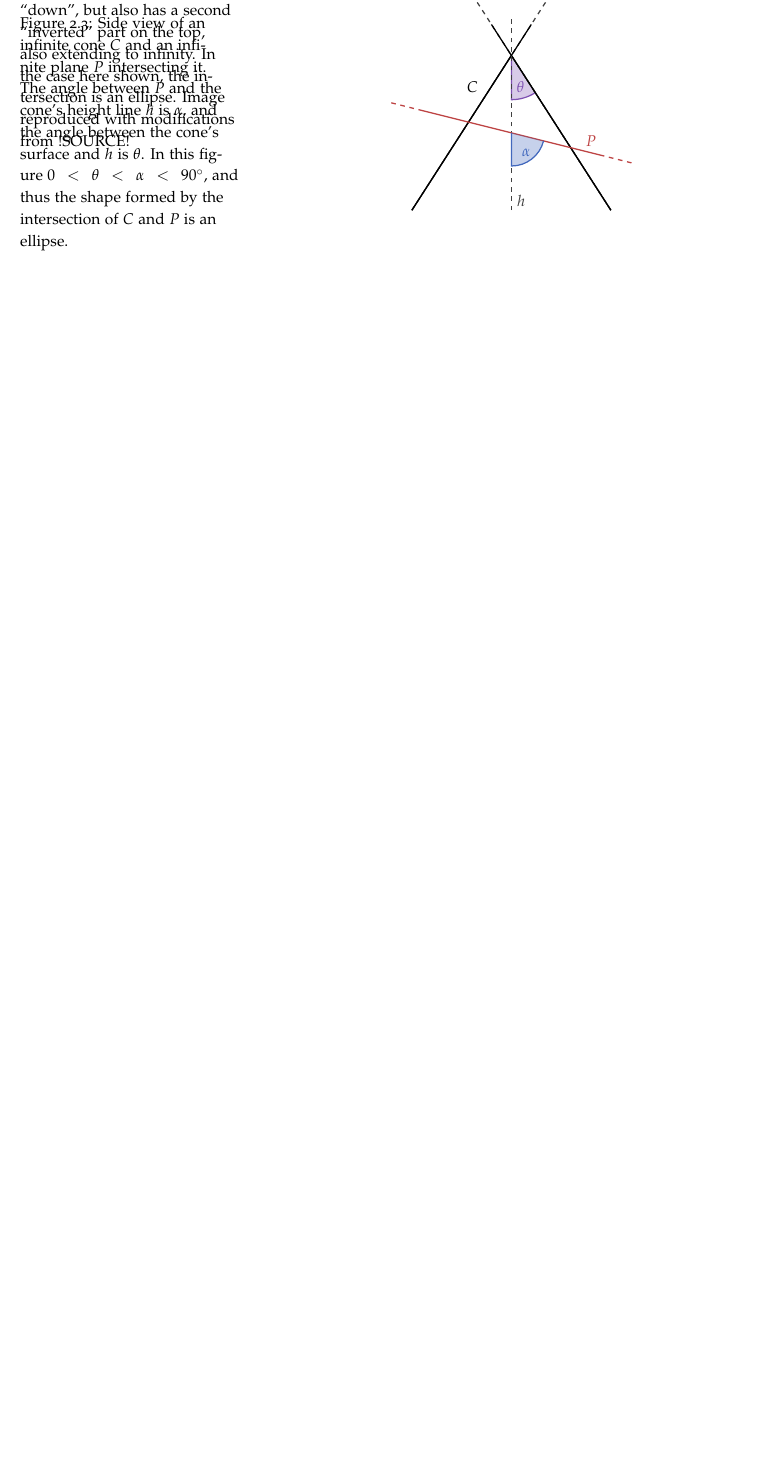
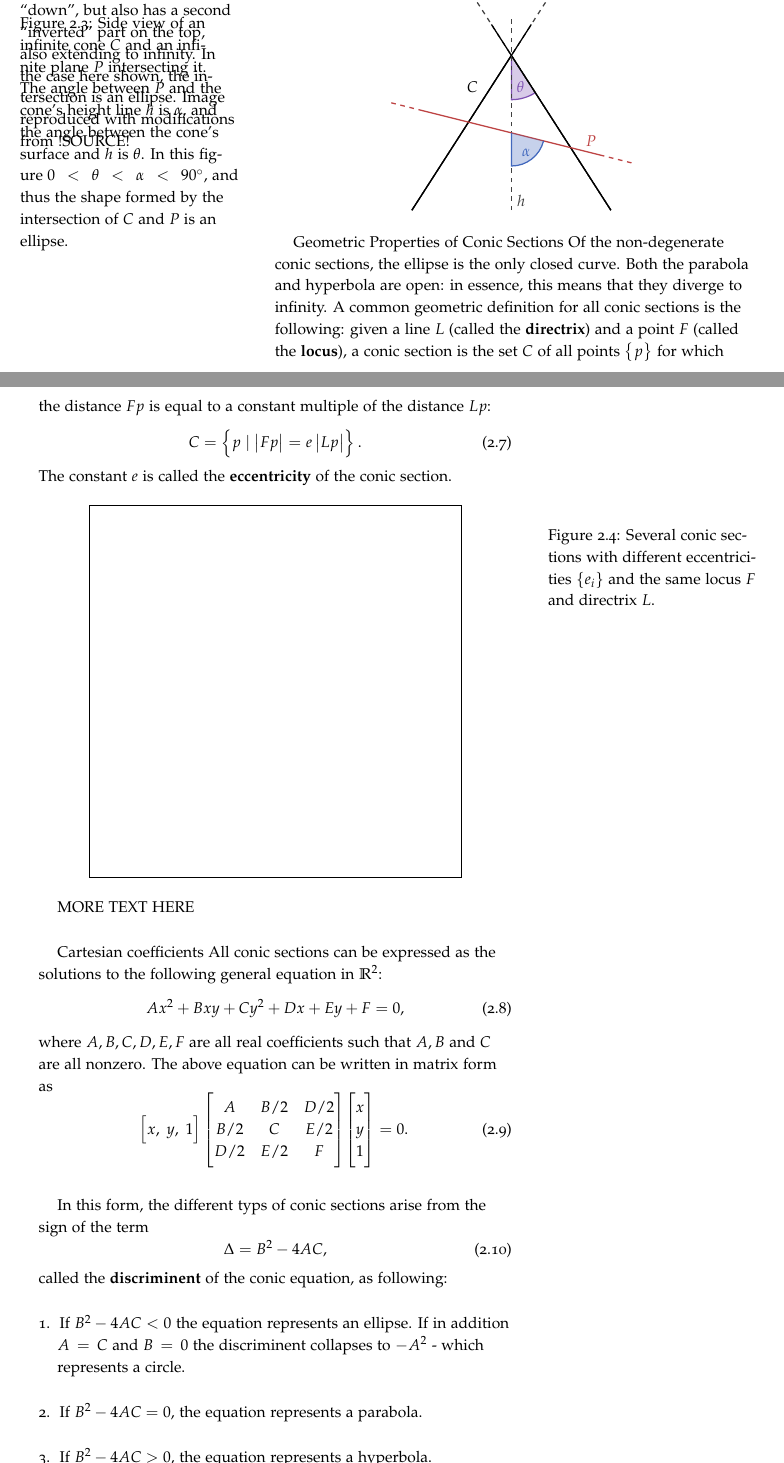
Before and after one commit to pelegs/physics_simulations_course, a LaTeX book (notes/main.tex, which reads notes/chapters/mechanics.tex): part of page 12 of 13 before the commit and two parts of pages 12 and 13 of 14 after it, the two joined at a grey line, cut so that both start at the same text, the shorter picture padded with empty space. Compiled offline with pdfLaTeX; TikZ figures are drawn from their code, not taken from saved files.

Commit message:
Corrected subsubsection

```diff
--- a/notes/chapters/mechanics.tex
+++ b/notes/chapters/mechanics.tex
@@ -178,3 +178,66 @@ Depending on the exact parameters of both $C$ and $P$, the resulting conic secti
   \label{fig:cone_side_view}
 \end{figure}
 
+\subsubsection{Geometric Properties of Conic Sections}
+Of the non-degenerate conic sections, the ellipse is the only closed curve. Both the parabola and hyperbola are open: in essence, this means that they diverge to infinity. A common geometric definition for all conic sections is the following: given a line $L$ (called the \textbf{directrix}) and a point $F$ (called the \textbf{locus}), a conic section is the set $C$ of all points $\left\{p\right\}$ for which the distance $Fp$ is equal to a constant multiple of the distance $Lp$:
+\begin{equation}
+  C = \left\{ p \mid \snorm{Fp} = e\snorm{Lp} \right\}.
+  \label{eq:conic_section_geometric_definition}
+\end{equation}
+The constant $e$ is called the \textbf{eccentricity} of the conic section.
+
+\begin{figure}
+  \begin{center}
+    \begin{tikzpicture}
+    \begin{axis}[
+      placeholder,
+      width=10cm, height=10cm,
+      xmin=-2, xmax=2,
+      ymin=-2, ymax=2,
+    ]
+      % \pgfmathsetmacro{\a}{0.15}
+      % \pgfmathsetmacro{\b}{0.20}
+      % \addplot[function={xblue}] ({-\a*sin(x)}, {\b*cos(x)+1.5});
+      % \addplot[function={xred}] ({-sinh(x)}, {cosh(x)-0.5}) node[pos=0.75, above] {$e=2$};
+      % \addplot[function={xred}] ({sinh(x)}, {-cosh(x)});
+    \end{axis}
+    \end{tikzpicture}
+  \end{center}
+  \caption{Several conic sections with different eccentricities $\left\{e_{i}\right\}$ and the same locus $F$ and directrix $L$.}
+  \label{fig:conic_sections_geometrically}
+\end{figure}
+
+MORE TEXT HERE
+
+\subsubsection{Cartesian coefficients}
+All conic sections can be expressed as the solutions to the following general equation in $\Rs[2]$:
+\begin{equation}
+  Ax^{2}+Bxy+Cy^{2}+Dx+Ey+F=0,
+  \label{eq:conic_section_cartesian_form}
+\end{equation}
+where $A, B, C, D, E, F$ are all real coefficients such that $A, B$ and $C$ are all nonzero. The above equation can be written in matrix form as
+\begin{equation}
+  \rowvec{x;y;1}
+  \begin{bmatrix}
+    A   & B/2 & D/2 \\
+    B/2 &   C & E/2 \\
+    D/2 & E/2 &   F
+  \end{bmatrix}
+  \colvec{x;y;1}=0.
+  \label{eq:conic_section_cartesian_form_matrix}
+\end{equation}
+
+In this form, the different typs of conic sections arise from the sign of the term
+\begin{equation}
+  \Delta = B^{2}-4AC,
+  \label{eq:conic_section_discriminant}
+\end{equation}
+called the \textbf{discriminent} of the conic equation, as following:
+\begin{enumerate}
+  \item If $B^{2}-4AC<0$ the equation represents an ellipse. If in addition $A=C$ and $B=0$ the discriminent collapses to $-A^{2}$ - which represents a circle.
+  \item If $B^{2}-4AC=0$, the equation represents a parabola.
+  \item If $B^{2}-4AC>0$, the equation represents a hyperbola.
+\end{enumerate}
+
+Note that the discriminent can be represented as a $2\times2$ determinant derived from the matrix form of the Cartesian coefficients:
+\begin{equation}
--- a/notes/main.tex
+++ b/notes/main.tex
@@ -67,6 +81,7 @@
 % Norms and the like
 \renewcommand{\norm}[1]{\left\| #1 \right\|}
 \newcommand{\vnorm}[1]{\left\| \vec{#1} \right\|}
+\newcommand{\snorm}[1]{\left| #1 \right|}
 
 % Physics stuff
 \usepackage{physics}
@@ -89,6 +104,14 @@
 	compat=1.16,
 	every axis/.append style={font=\small},
 	function/.style n args={1}{line width=1.5pt, color=#1},
+	empty/.style = {
+		axis x line=none,
+		axis y line=none,
+		samples = 100,
+	},
+	placeholder/.style={
+		ticks=none,
+	},
 	graph2d/.style={
 		trig format plots=rad,
 		axis x line=middle,
```
Also changed, not shown: notes/figs/main-figure0.pdf, notes/figs/main-figure1.pdf, notes/figs/main-figure2.pdf, notes/figs/main-figure3.pdf, notes/figs/main-figure4.pdf, notes/figs/main-figure5.pdf, notes/figs/main-figure6.pdf, notes/figs/main-figure7.pdf (added), notes/pdfs/main.pdf, notes/chapters/mechanics.tex (31 more changed lines), notes/main.tex (14 more changed lines).
